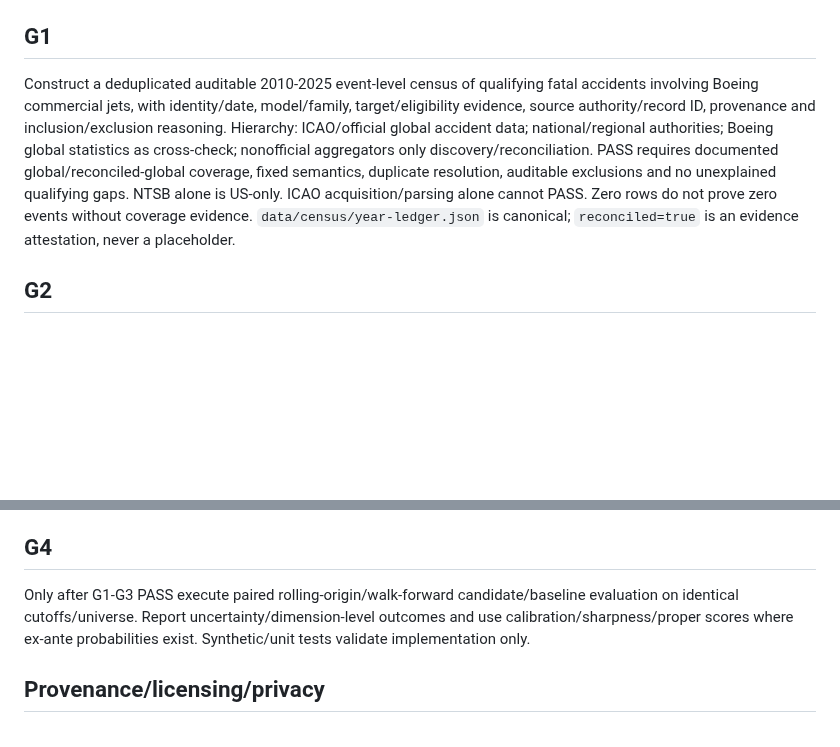
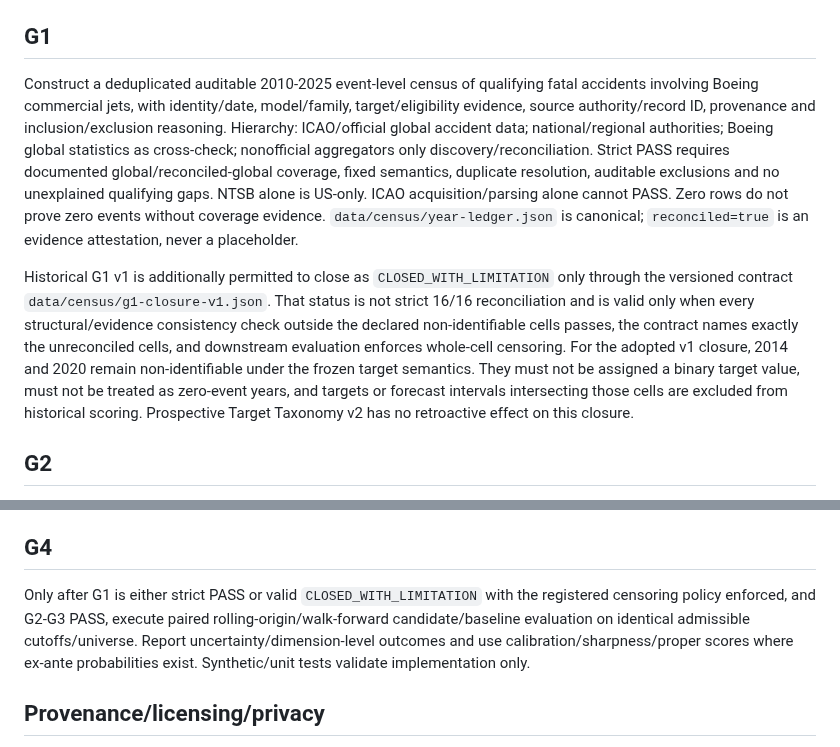
Before and after one commit to rubenpatane/bsfm-forecast-observatory, a Markdown page: docs/LABORATORY-PROTOCOL.md, 2 parts joined by grey strips. Rendered like a GitHub page; blank space fills up the shorter version.

Commit message:
docs(science): formalize G1 censored closure

```diff
--- a/docs/LABORATORY-PROTOCOL.md
+++ b/docs/LABORATORY-PROTOCOL.md
@@ -10,7 +10,9 @@ Run BSFM as an auditable prospective forecasting laboratory. Reproducibility/fal
 Freeze target, forecast fields, evaluation/scoring and admissibility before outcomes can influence choices. Frozen forecasts cannot be edited retrospectively; later corrections/evidence/improvements are append-only and dated. F-002 is governed by `docs/F-002-PREREGISTRATION-v1.md`.
 
 ## G1
-Construct a deduplicated auditable 2010-2025 event-level census of qualifying fatal accidents involving Boeing commercial jets, with identity/date, model/family, target/eligibility evidence, source authority/record ID, provenance and inclusion/exclusion reasoning. Hierarchy: ICAO/official global accident data; national/regional authorities; Boeing global statistics as cross-check; nonofficial aggregators only discovery/reconciliation. PASS requires documented global/reconciled-global coverage, fixed semantics, duplicate resolution, auditable exclusions and no unexplained qualifying gaps. NTSB alone is US-only. ICAO acquisition/parsing alone cannot PASS. Zero rows do not prove zero events without coverage evidence. `data/census/year-ledger.json` is canonical; `reconciled=true` is an evidence attestation, never a placeholder.
+Construct a deduplicated auditable 2010-2025 event-level census of qualifying fatal accidents involving Boeing commercial jets, with identity/date, model/family, target/eligibility evidence, source authority/record ID, provenance and inclusion/exclusion reasoning. Hierarchy: ICAO/official global accident data; national/regional authorities; Boeing global statistics as cross-check; nonofficial aggregators only discovery/reconciliation. Strict PASS requires documented global/reconciled-global coverage, fixed semantics, duplicate resolution, auditable exclusions and no unexplained qualifying gaps. NTSB alone is US-only. ICAO acquisition/parsing alone cannot PASS. Zero rows do not prove zero events without coverage evidence. `data/census/year-ledger.json` is canonical; `reconciled=true` is an evidence attestation, never a placeholder.
+
+Historical G1 v1 is additionally permitted to close as `CLOSED_WITH_LIMITATION` only through the versioned contract `data/census/g1-closure-v1.json`. That status is not strict 16/16 reconciliation and is valid only when every structural/evidence consistency check outside the declared non-identifiable cells passes, the contract names exactly the unreconciled cells, and downstream evaluation enforces whole-cell censoring. For the adopted v1 closure, 2014 and 2020 remain non-identifiable under the frozen target semantics. They must not be assigned a binary target value, must not be treated as zero-event years, and targets or forecast intervals intersecting those cells are excluded from historical scoring. Prospective Target Taxonomy v2 has no retroactive effect on this closure.
 
 ## G2
 Obtain defensible annual/family operational exposure, preferably departures/cycles, then flight hours, or another directly measured measure justified before evaluation. Fleet counts, deliveries, capacity, market share/interpolation may be sensitivity analyses but cannot silently open G2.
@@ -19,7 +21,7 @@ Obtain defensible annual/family operational exposure, preferably departures/cycl
 For every historical predictor preserve source record, event/discovery date, publication/release timestamp or bounded interval, retrieval timestamp, stable locator/archive/release, fields known at release, PIT status and reason. Discovery is not publication; submission/approval/change is not automatically public; current presence is not historical availability. Unknown PIT evidence is excluded from strict PIT evaluation.
 
 ## G4
-Only after G1-G3 PASS execute paired rolling-origin/walk-forward candidate/baseline evaluation on identical cutoffs/universe. Report uncertainty/dimension-level outcomes and use calibration/sharpness/proper scores where ex-ante probabilities exist. Synthetic/unit tests validate implementation only.
+Only after G1 is either strict PASS or valid `CLOSED_WITH_LIMITATION` with the registered censoring policy enforced, and G2-G3 PASS, execute paired rolling-origin/walk-forward candidate/baseline evaluation on identical admissible cutoffs/universe. Report uncertainty/dimension-level outcomes and use calibration/sharpness/proper scores where ex-ante probabilities exist. Synthetic/unit tests validate implementation only.
 
 ## Provenance/licensing/privacy
 Prefer primary/official sources; preserve locator, retrieval time, record ID/hash where lawful. Keep raw data only when redistribution/storage terms permit. If protected data cannot be public, retain only permissible metadata/derived evidence and reproducible acquisition instructions; never expose credentials.
```
Also changed, not shown: other parts of docs/LABORATORY-PROTOCOL.md (+1 -1 lines).
